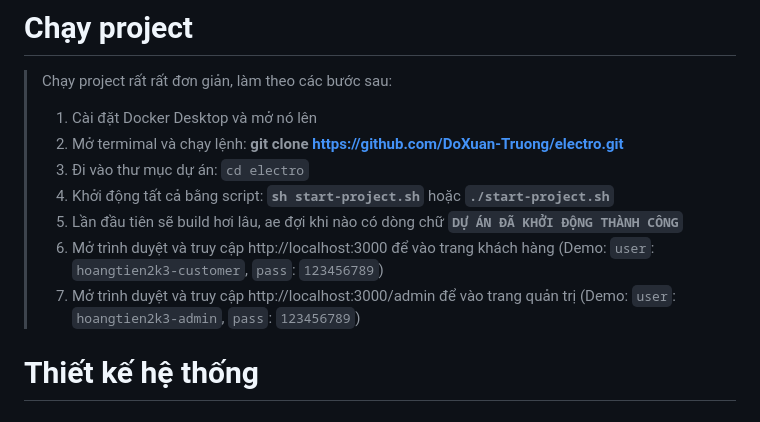
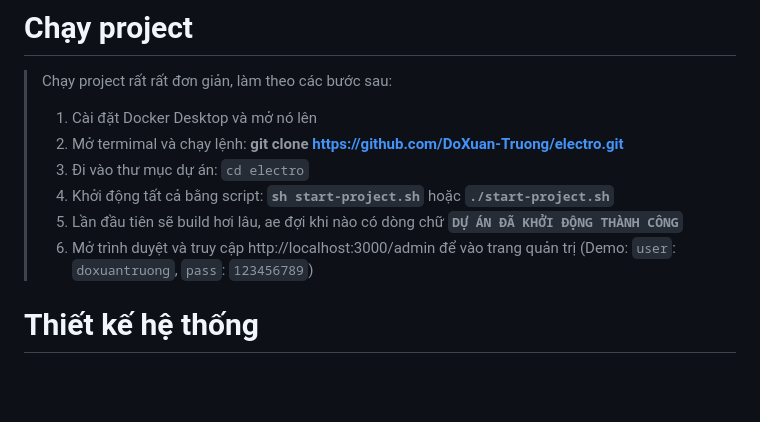
Before and after one commit to DoXuan-Truong/electro, a Markdown page: README.md, the part around the change. Rendered like a GitHub page; blank space fills up the shorter version.

Commit message:
Change admin demo user credentials
Updated admin demo credentials in README.

```diff
--- a/README.md
+++ b/README.md
@@ -5,8 +5,7 @@
 > 3. Đi vào thư mục dự án: `cd electro`
 > 4. Khởi động tất cả bằng script: **`sh start-project.sh`** hoặc **`./start-project.sh`**
 > 5. Lần đầu tiên sẽ build hơi lâu, ae đợi khi nào có dòng chữ **`DỰ ÁN ĐÃ KHỞI ĐỘNG THÀNH CÔNG`**
-> 6. Mở trình duyệt và truy cập http://localhost:3000 để vào trang khách hàng (Demo: `user`: `hoangtien2k3-customer`, `pass`: `123456789`)
-> 7. Mở trình duyệt và truy cập http://localhost:3000/admin để vào trang quản trị (Demo: `user`: `hoangtien2k3-admin`, `pass`: `123456789`)
+> 6. Mở trình duyệt và truy cập http://localhost:3000/admin để vào trang quản trị (Demo: `user`: `doxuantruong`, `pass`: `123456789`)
 
 # Thiết kế hệ thống
 
```
